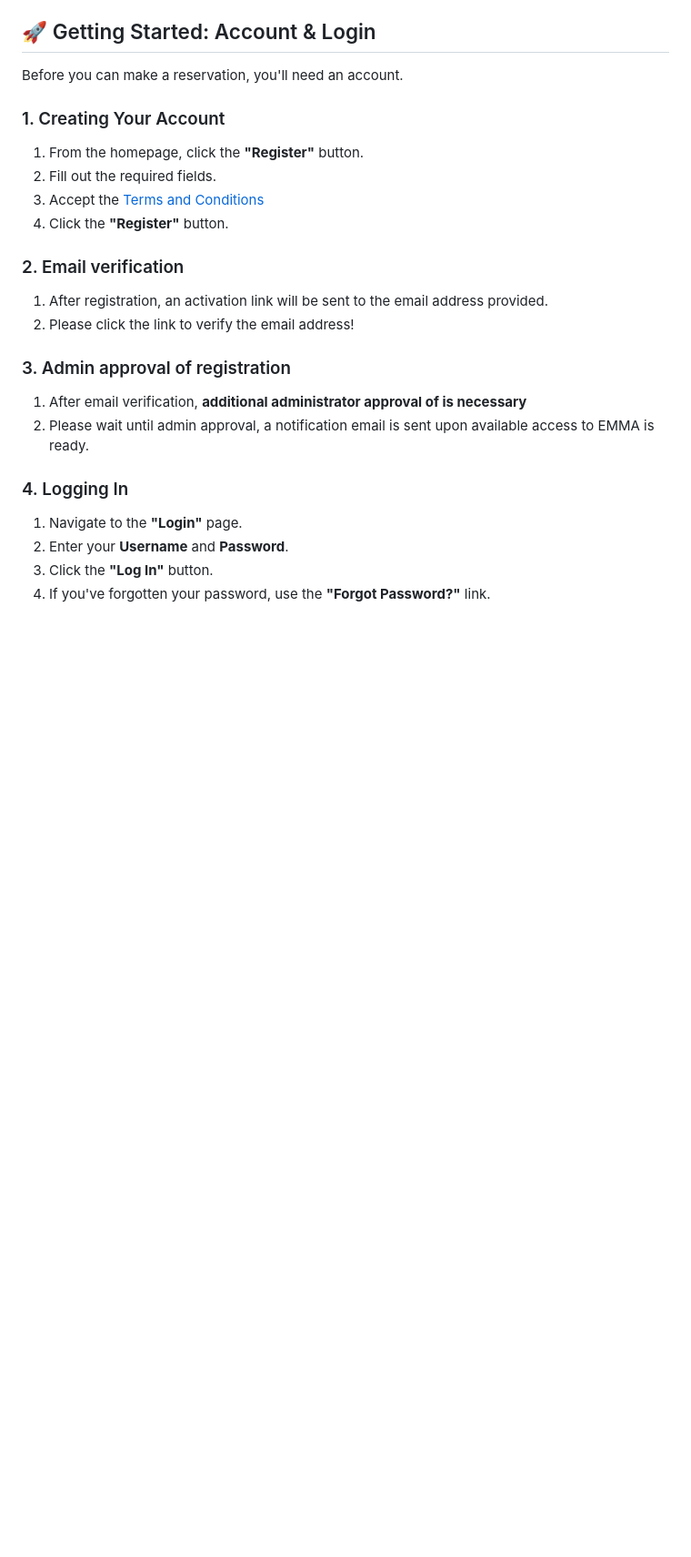
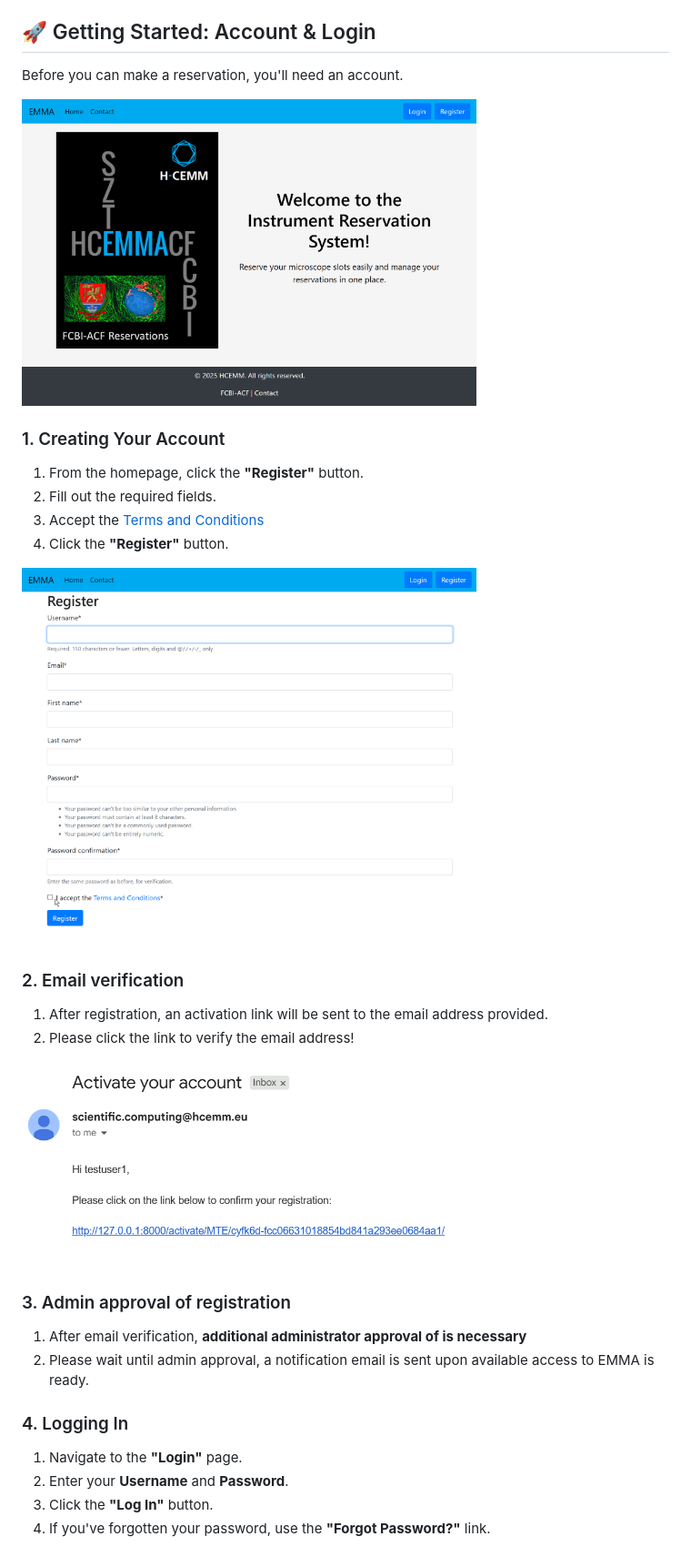
Before and after one commit to HCEMM/sc-tutorials, a Markdown page: fcbi_tutorial/EMMA/EMMA.md, the part around the change. Shown at 91% size. Drawn GitHub-style; blank space fills up the shorter version.

Commit message:
Update EMMA.md with account setup instructions
Added steps for account creation and email verification.

```diff
--- a/fcbi_tutorial/EMMA/EMMA.md
+++ b/fcbi_tutorial/EMMA/EMMA.md
@@ -18,6 +18,8 @@ Welcome! This guide provides everything you need to know to navigate our **EMMA*
 
 Before you can make a reservation, you'll need an account.
 
+<img src="../resources/EMMA/EMMA_register.png" alt="Registration" width="500">
+
 ### 1. Creating Your Account
 
 1.  From the homepage, click the **"Register"** button.
@@ -25,9 +27,13 @@ Before you can make a reservation, you'll need an account.
 3.  Accept the [Terms and Conditions](https://emma.hcemm.eu/terms-and-conditions)
 4.  Click the **"Register"** button.
 
+<img src="../resources/EMMA/EMMA_registration_form.png" alt="Registration Form" width="500">
+
 ### 2. Email verification
 1. After registration, an activation link will be sent to the email address provided.
 2. Please click the link to verify the email address!
+
+<img src="../resources/EMMA/EMMA_activation.png" alt="Activation Email" width="500">
 
 ### 3. Admin approval of registration
 1. After email verification, **additional administrator approval of is necessary**
```
